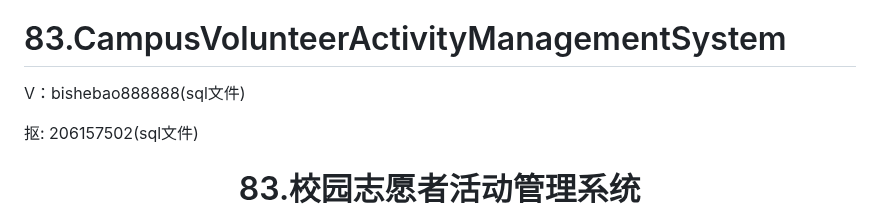
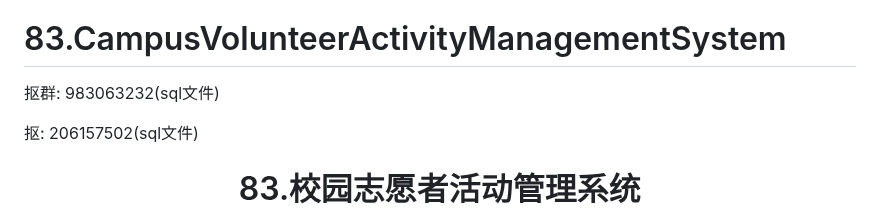
Before and after one commit to a19854573753/CampusVolunteerActivityManagementSystem, a Markdown page: README.md, the part around the change. GitHub-like rendering.

```diff
--- a/README.md
+++ b/README.md
@@ -5,7 +5,7 @@
 
 # 83.CampusVolunteerActivityManagementSystem
 
-<p>V：bishebao888888(sql文件)</p>
+<p>抠群: 983063232(sql文件)</p>
 <p>抠: 206157502(sql文件)</p>
 
 <p><h1 align="center">83.校园志愿者活动管理系统</h1></p>
```
